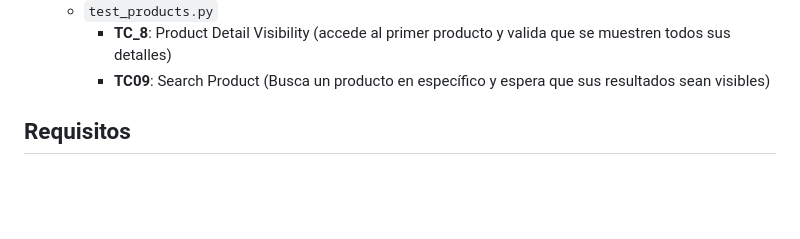
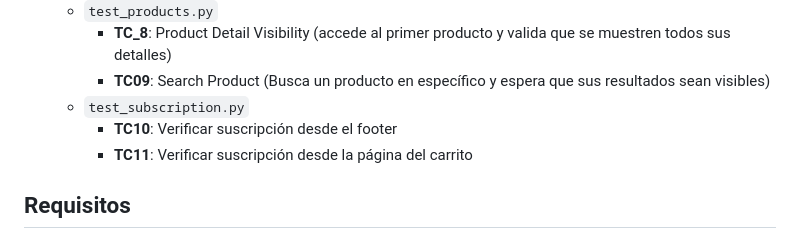
Before and after one commit to G-Bonino/selenium-pytest-pom-automation-exercise, a Markdown page: README.md, the part around the change. Drawn GitHub-style; blank space fills up the shorter version.

```diff
--- a/README.md
+++ b/README.md
@@ -35,6 +35,9 @@ Incluye flujos completos de autenticación y el formulario de contacto, con repo
   - `test_products.py`
     - **TC_8**: Product Detail Visibility (accede al primer producto y valida que se muestren todos sus detalles)
     - **TC09**: Search Product (Busca un producto en específico y espera que sus resultados sean visibles)
+  - `test_subscription.py`
+    - **TC10**: Verificar suscripción desde el footer
+    - **TC11**: Verificar suscripción desde la página del carrito
 ## Requisitos
 
 - **Python 3.12+**
```
